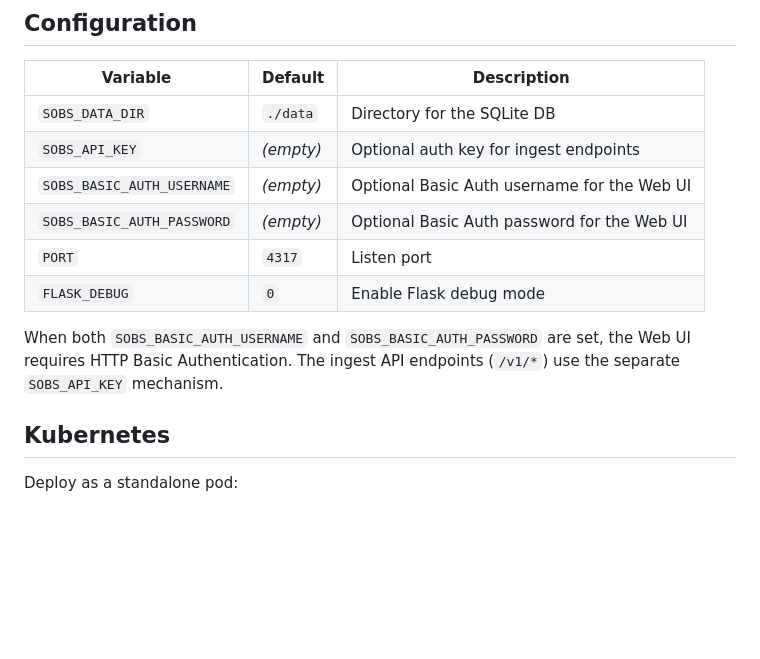
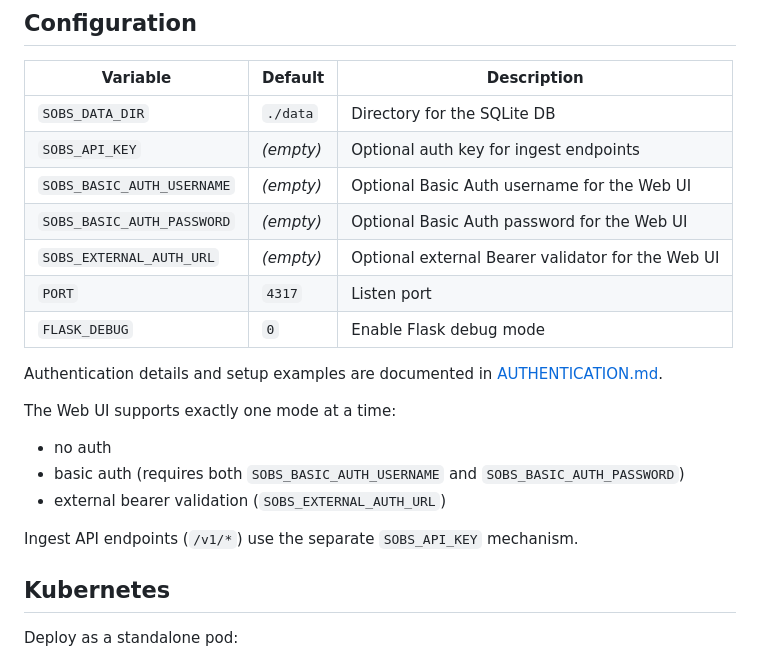
Before and after one commit to tstechly/sobs, a Markdown page: README.md, the part around the change. Rendered like a GitHub page; blank space fills up the shorter version.

Commit message:
Add authentication setup guide with examples

```diff
--- a/README.md
+++ b/README.md
@@ -89,10 +89,19 @@ bash examples/curl_examples.sh
 | `SOBS_API_KEY`              | _(empty)_      | Optional auth key for ingest endpoints           |
 | `SOBS_BASIC_AUTH_USERNAME`  | _(empty)_      | Optional Basic Auth username for the Web UI      |
 | `SOBS_BASIC_AUTH_PASSWORD`  | _(empty)_      | Optional Basic Auth password for the Web UI      |
+| `SOBS_EXTERNAL_AUTH_URL`    | _(empty)_      | Optional external Bearer validator for the Web UI |
 | `PORT`                      | `4317`         | Listen port                                      |
 | `FLASK_DEBUG`               | `0`            | Enable Flask debug mode                          |
 
-When both `SOBS_BASIC_AUTH_USERNAME` and `SOBS_BASIC_AUTH_PASSWORD` are set, the Web UI requires HTTP Basic Authentication. The ingest API endpoints (`/v1/*`) use the separate `SOBS_API_KEY` mechanism.
+Authentication details and setup examples are documented in [AUTHENTICATION.md](AUTHENTICATION.md).
+
+The Web UI supports exactly one mode at a time:
+
+- no auth
+- basic auth (requires both `SOBS_BASIC_AUTH_USERNAME` and `SOBS_BASIC_AUTH_PASSWORD`)
+- external bearer validation (`SOBS_EXTERNAL_AUTH_URL`)
+
+Ingest API endpoints (`/v1/*`) use the separate `SOBS_API_KEY` mechanism.
 
 ## Kubernetes
 
```
Also changed, not shown: AUTHENTICATION.md (added, +178 -0 lines).
